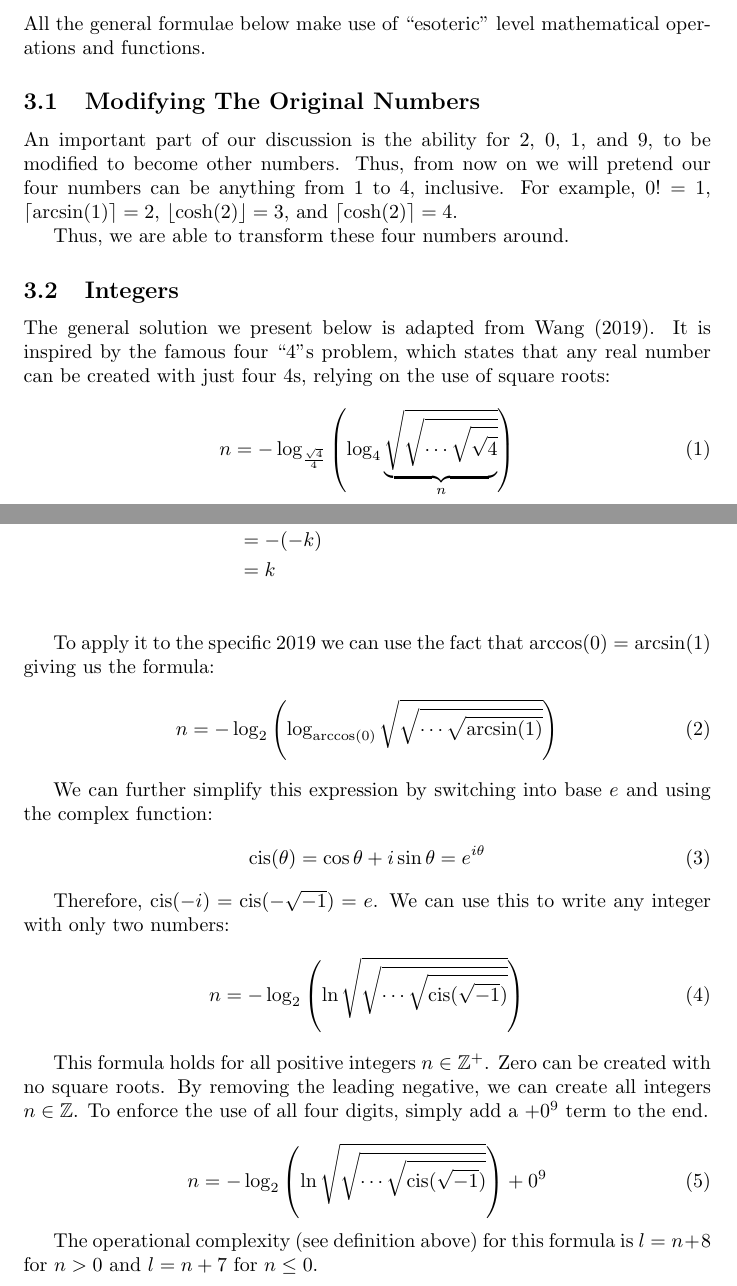
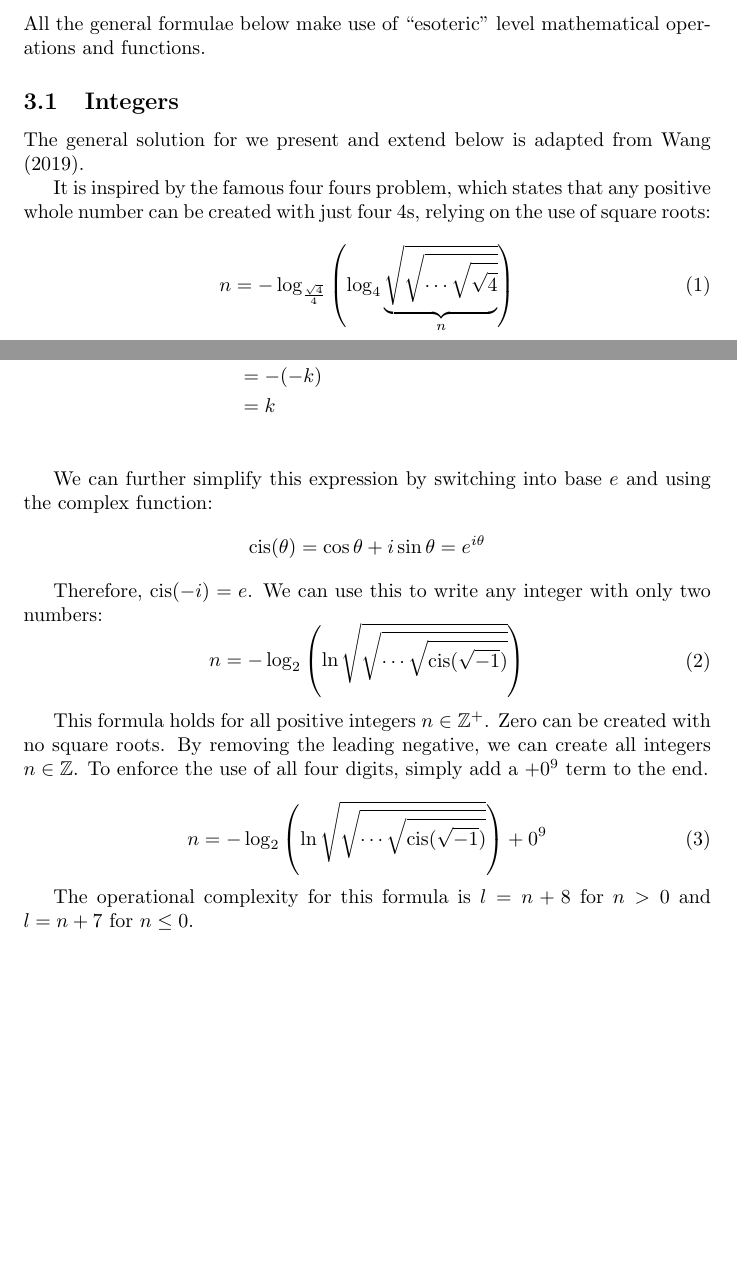
Before and after one commit to RetroCraft/2019-challenge, a LaTeX document (2019.tex, which reads general.tex): two parts of pages 5 and 6 of 7, joined at a grey line, cut so that both start at the same text, the shorter picture padded with empty space. Compiled offline with pdfLaTeX.

Commit message:
cleanup extraneous stuff

```diff
--- a/general.tex
+++ b/general.tex
@@ -1,21 +1,18 @@
 All the general formulae below make use of ``esoteric'' level mathematical operations and functions.
-
-\subsection{Modifying The Original Numbers}
-
-An important part of our discussion is the ability for $2$, $0$, $1$, and $9$, to be modified to become other numbers. Thus, from now on we will pretend our four numbers can be anything from $1$ to $4$, inclusive. For example, $0! = 1$, $\ceil{\arcsin(1)}=2$, $\floor{\cosh(2)}=3$, and $\ceil{\cosh(2)}=4$.
-
-Thus, we are able to transform these four numbers around.
 
 \subsection{Integers}
 
-The general solution we present below is adapted from Wang (2019).
-It is inspired by the famous four ``4''s  problem, which states that any real number can be created with just four 4s, relying on the use of square roots:
+The general solution for we present and extend below is adapted from Wang (2019).
+
+It is inspired by the famous four fours problem, which states that any positive whole number can be created with just four 4s, relying on the use of square roots:
 
 \begin{equation}
   n = -\log_\frac{\sqrt{4}}{4}\left( \log_4 \underbrace{\sqrt{\sqrt{\cdots\sqrt{\sqrt{4}}}}}_{n} \right)
 \end{equation}
 
-where $n=\textrm{number of radicals}$. We can extend this to the general case by recognizing that the only requirement is that the base of the outer logarithm has to be two and the base of the inner logarithm has to be the same as the radicand. We can prove this:
+where $n=\textrm{number of radicals}$.
+We can extend this to the general case by recognizing that the only requirement is that the base of the outer logarithm has to be two and the base of the inner logarithm has to be the same as the radicand.
+We can prove this:
 
 \begin{align*}
   n &= -\log_2\left(\log_a \underbrace{\sqrt{\sqrt{\cdots\sqrt{\sqrt{a}}}}}_{k} \right) \\
@@ -25,17 +22,13 @@ where $n=\textrm{number of radicals}$. We can extend this to the general case by
   &= k \\
 \end{align*}
 
-To apply it to the specific $2019$ we can use the fact that $\arccos(0) = \arcsin(1)$ giving us the formula:
-\begin{equation}
-  n = -\log_2\left( \log_{\arccos(0)} \sqrt{\sqrt{\cdots\sqrt{\arcsin(1)}}}\right)
-\end{equation}
+We can further simplify this expression by switching into base $e$ and using the complex function:
+\begin{equation*}
+  \mathrm{cis}(\theta) = \cos\theta + i\sin\theta = e^{i\theta}
+\end{equation*}
 
-We can further simplify this expression by switching into base $e$ and using the complex function:
-\begin{equation}
-  \mathrm{cis}(\theta) = \cos\theta + i\sin\theta = e^{i\theta}
-\end{equation}
-
-Therefore, $\mathrm{cis}(-i)=\mathrm{cis}(-\sqrt{-1})=e$. We can use this to write any integer with only two numbers:
+Therefore, $\mathrm{cis}(-i)=e$.
+We can use this to write any integer with only two numbers:
 \begin{equation}
   n = -\log_2\left( \ln \sqrt{\sqrt{\cdots\sqrt{\mathrm{cis}(\sqrt{-1})}}}\right)
 \end{equation}
@@ -49,7 +42,7 @@ To enforce the use of all four digits, simply add a $+0^9$ term to the end.
   n = -\log_2\left( \ln \sqrt{\sqrt{\cdots\sqrt{\mathrm{cis}(\sqrt{-1})}}}\right)+0^9
 \end{equation}
 
-The operational complexity (see definition above) for this formula is $l=n+8$ for $n>0$ and $l=n+7$ for $n\leq0$.
+The operational complexity for this formula is $l=n+8$ for $n>0$ and $l=n+7$ for $n\leq0$.
 
 \subsection{Rationals}
 Since we can represent any integer with two numbers, we can represent any rational number with two sets of two numbers.
```
Also changed, not shown: 2019.tex (+11 -3 lines), specific.tex (+0 -1 lines), 2019.pdf, general.tex (2 more changed lines).
